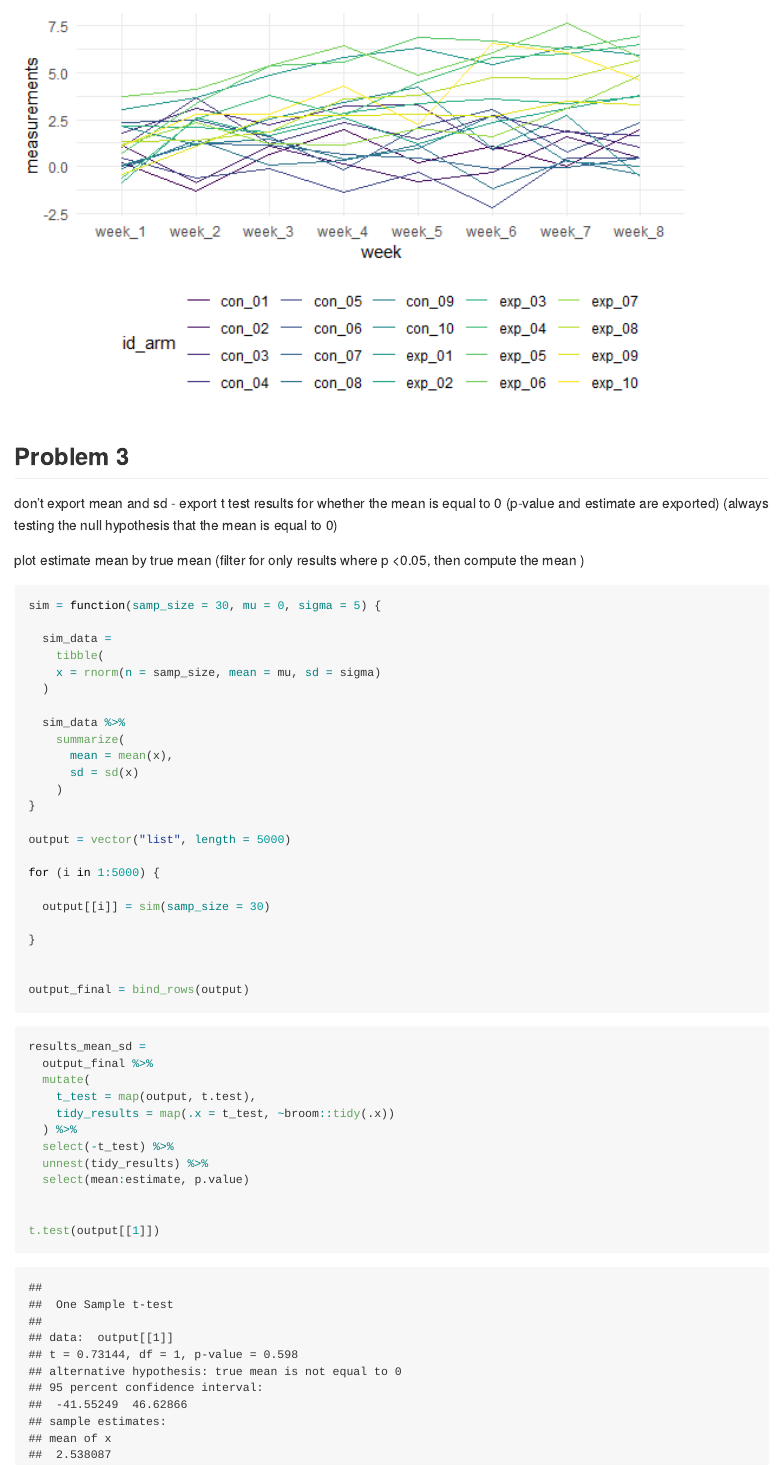
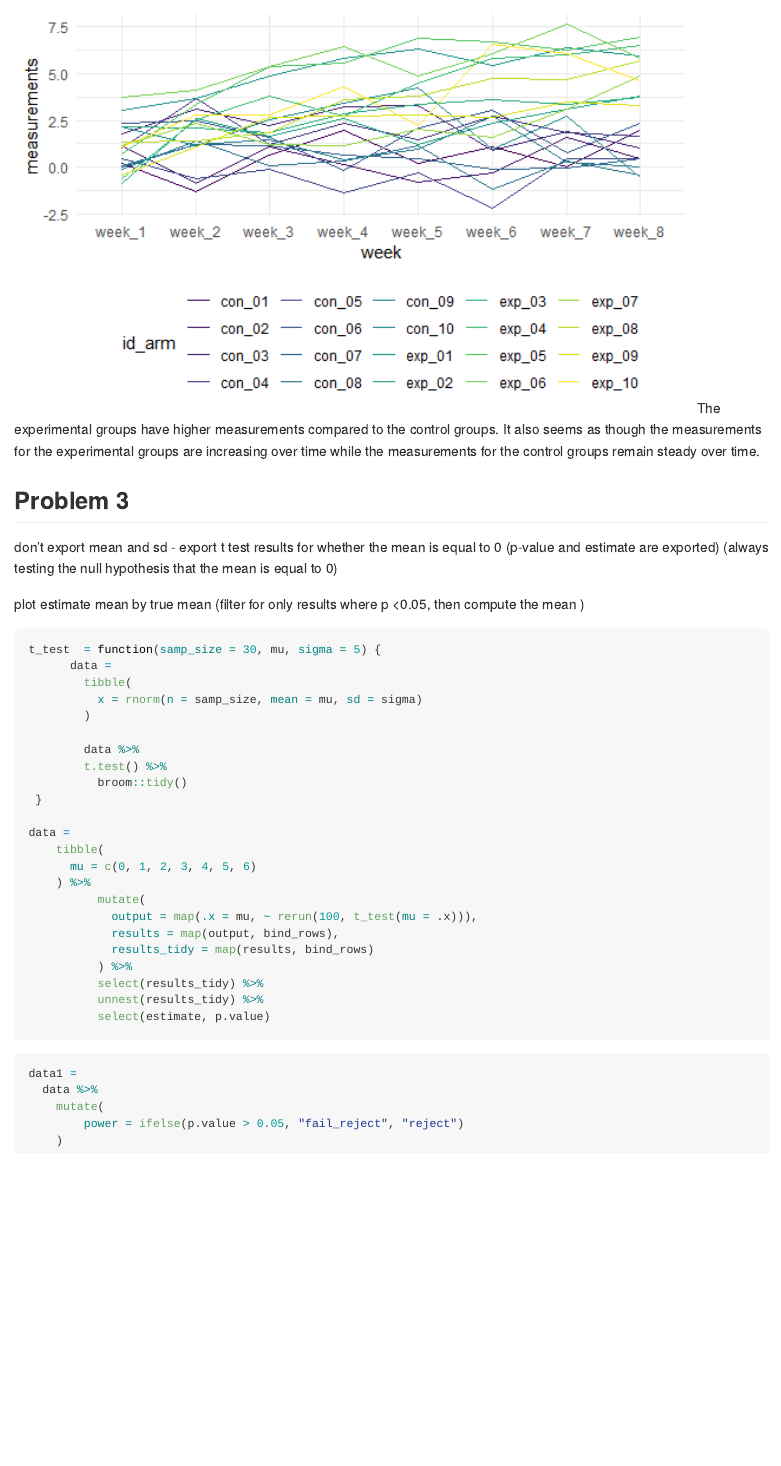
Before and after one commit to smv2138/p8105_hw5_smv2138, an R Markdown document (p8105_hw5_smv2138.Rmd): the page in a window 1100 px wide, from 9170 px down before the commit and from 8780 px down after it. The pictures show the output file p8105_hw5_smv2138.md that the author committed with the source, drawn offline in the style of GitHub.

Commit message:
wrote function for problem 3 and exported values

````diff
--- a/p8105_hw5_smv2138.Rmd
+++ b/p8105_hw5_smv2138.Rmd
@@ -5,8 +5,6 @@ author: Sushupta Vijapur (smv2138)
 ---
 ```{r}
 library(tidyverse)
-library(rvest)
-library(httr)
 
 knitr::opts_chunk$set(
   fig.width = 6,
@@ -143,7 +141,7 @@ path_df %>%
   ggplot(aes(x = week, y = measurements, group = id_arm)) +
   geom_line(aes(color = id_arm))
 ```
-
+The experimental groups have higher measurements compared to the control groups. It also seems as though the measurements for the experimental groups are increasing over time while the measurements for the control groups remain steady over time.
 
 ## Problem 3
 
@@ -151,47 +149,42 @@ don't export mean and sd - export t test results for whether the mean is equal t
 
 plot estimate mean by true mean (filter for only results where p <0.05, then compute the mean )
 
+```{r}
+t_test  = function(samp_size = 30, mu, sigma = 5) {
+      data =
+        tibble(
+          x = rnorm(n = samp_size, mean = mu, sd = sigma)
+        )
 
-```{r}
-sim = function(samp_size = 30, mu = 0, sigma = 5) {
+        data %>%
+        t.test() %>%
+          broom::tidy()
+ }
 
-  sim_data =
+data =
     tibble(
-    x = rnorm(n = samp_size, mean = mu, sd = sigma)
-  )
-
-  sim_data %>%
-    summarize(
-      mean = mean(x),
-      sd = sd(x)
-    )
-}
-
-output = vector("list", length = 5000)
-
-for (i in 1:5000) {
-
-  output[[i]] = sim(samp_size = 30)
-
-}
-
-
-output_final = bind_rows(output)
-```
-
-```{r}
-results_mean_sd =
-  output_final %>%
-  mutate(
-    t_test = map(output, t.test),
-    tidy_results = map(.x = t_test, ~broom::tidy(.x))
-  ) %>%
-  select(-t_test) %>%
-  unnest(tidy_results) %>%
-  select(mean:estimate, p.value)
-
-
-t.test(output[[1]])
+      mu = c(0, 1, 2, 3, 4, 5, 6)
+    ) %>%
+          mutate(
+            output = map(.x = mu, ~ rerun(100, t_test(mu = .x))),
+            results = map(output, bind_rows),
+            results_tidy = map(results, bind_rows)
+          ) %>%
+          select(results_tidy) %>%
+          unnest(results_tidy) %>%
+          select(estimate, p.value)
 
 
 ```
+
+
+```{r}
+
+data1 =
+  data %>%
+    mutate(
+        power = ifelse(p.value > 0.05, "fail_reject", "reject")
+    )
+
+
+```
````
Also changed, not shown: p8105_hw5_smv2138.md.
